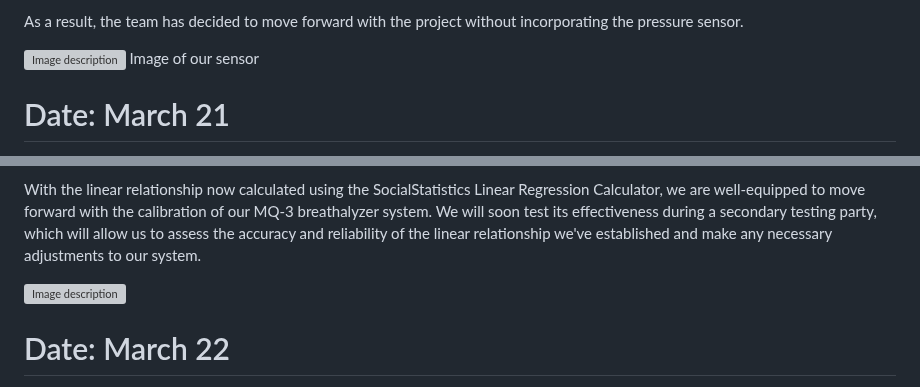
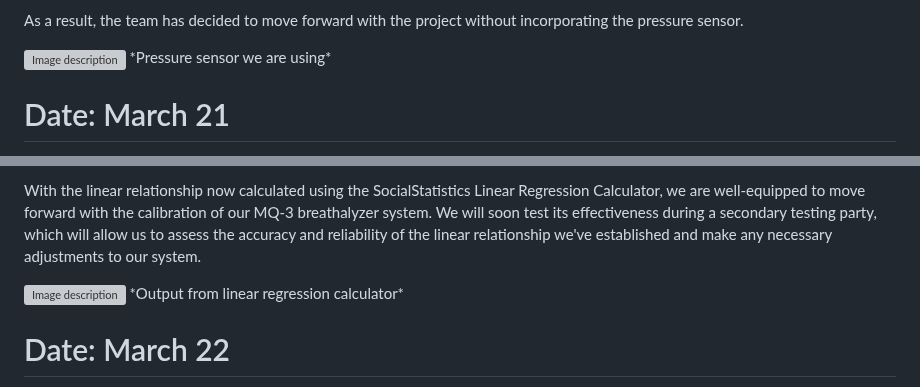
Before and after one commit to bekatresh/ECE-445, a Markdown page: notebooks/akash_notebook/akash_entries.md, 2 parts joined by grey strips. GitHub-like rendering; grey boxes are pictures that could not be loaded.

```diff
--- a/notebooks/akash_notebook/akash_entries.md
+++ b/notebooks/akash_notebook/akash_entries.md
@@ -169,7 +169,7 @@ As a result, the team has decided to move forward with the project without incor
 
 
 <img src="images/pressure_sensor.png" alt="Image description" width="40%" height="40%">
-Image of our sensor
+*Pressure sensor we are using*
 
 
 # Date: March 21
@@ -185,6 +185,8 @@ The calculator performed the regression analysis for us, determining the best-fi
 With the linear relationship now calculated using the SocialStatistics Linear Regression Calculator, we are well-equipped to move forward with the calibration of our MQ-3 breathalyzer system. We will soon test its effectiveness during a secondary testing party, which will allow us to assess the accuracy and reliability of the linear relationship we've established and make any necessary adjustments to our system.
 
 <img src="images/regression.png" alt="Image description" width="30%" height="30%">
+*Output from linear regression calculator*
+
 
 # Date: March 22
 
```
Also changed, not shown: other parts of notebooks/akash_notebook/akash_entries.md (+7 -6 lines).
